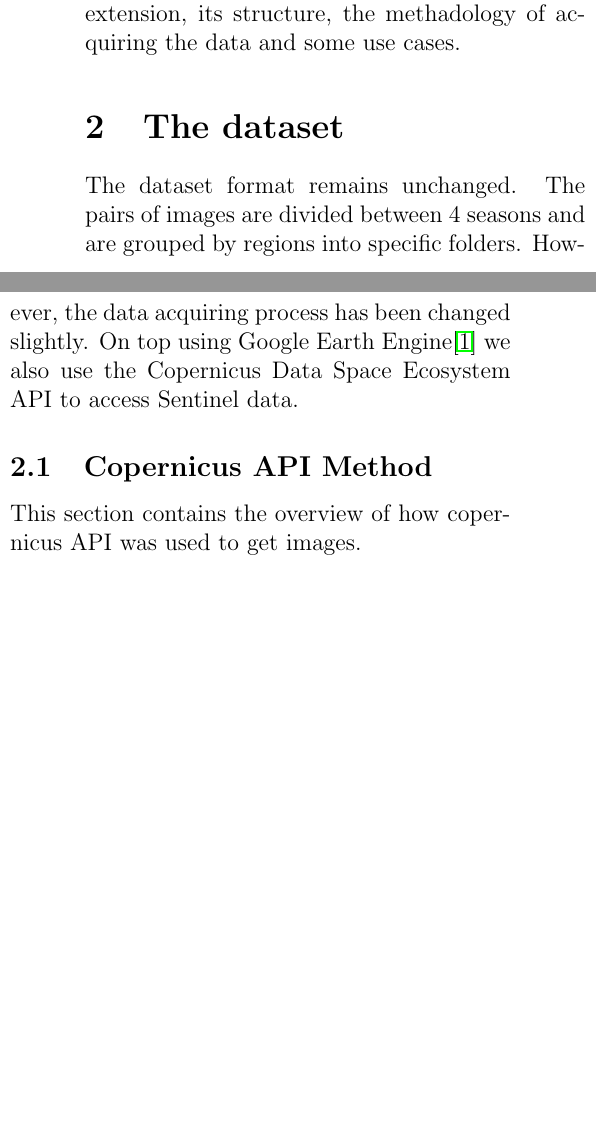
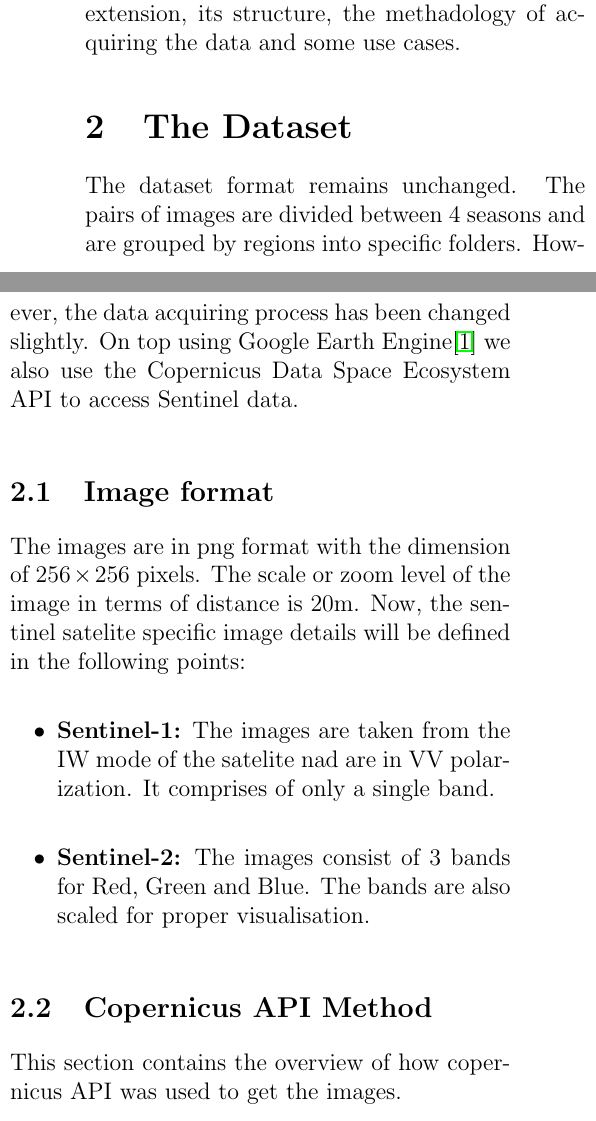
Before and after one commit to ShambaC/Augmented-SEN-1-2, a LaTeX paper (Dataset Tools/Dataset Documentation/main.tex, which reads Dataset Tools/Dataset Documentation/chapters/02_dataset.tex): two parts of the columns of page 1 of 2, joined at a grey line, cut so that both start at the same text, the shorter picture padded with empty space. Compiled offline with pdfLaTeX.

Commit message:
add image info to paper

```diff
--- a/Dataset Tools/Dataset Documentation/chapters/02_dataset.tex
+++ b/Dataset Tools/Dataset Documentation/chapters/02_dataset.tex
@@ -1,4 +1,11 @@
 The dataset format remains unchanged. The pairs of images are divided between 4 seasons and are grouped by regions into specific folders. However, the data acquiring process has been changed slightly. On top using Google Earth Engine\cite{GORELICK201718} we also use the Copernicus Data Space Ecosystem API to access Sentinel data.
 
+\subsection{Image format}
+The images are in png format with the dimension of $256\times256$ pixels. The scale or zoom level of the image in terms of distance is 20m. Now, the sentinel satelite specific image details will be defined in the following points:
+\begin{itemize}
+    \item \textbf{Sentinel-1:} The images are taken from the IW mode of the satelite nad are in VV polarization. It comprises of only a single band.
+    \item \textbf{Sentinel-2:} The images consist of 3 bands for Red, Green and Blue. The bands are also scaled for proper visualisation.
+\end{itemize}
+
 \subsection{Copernicus API Method}
-This section contains the overview of how copernicus API was used to get images.
+This section contains the overview of how copernicus API was used to get the images.
--- a/Dataset Tools/Dataset Documentation/main.tex
+++ b/Dataset Tools/Dataset Documentation/main.tex
@@ -32,7 +32,7 @@
 \section{Introduction}
 \input{chapters/01_introduction.tex}
 
-\section{The dataset}
+\section{The Dataset}
 \input{chapters/02_dataset.tex}
 
 \bibliographystyle{plain}
```
